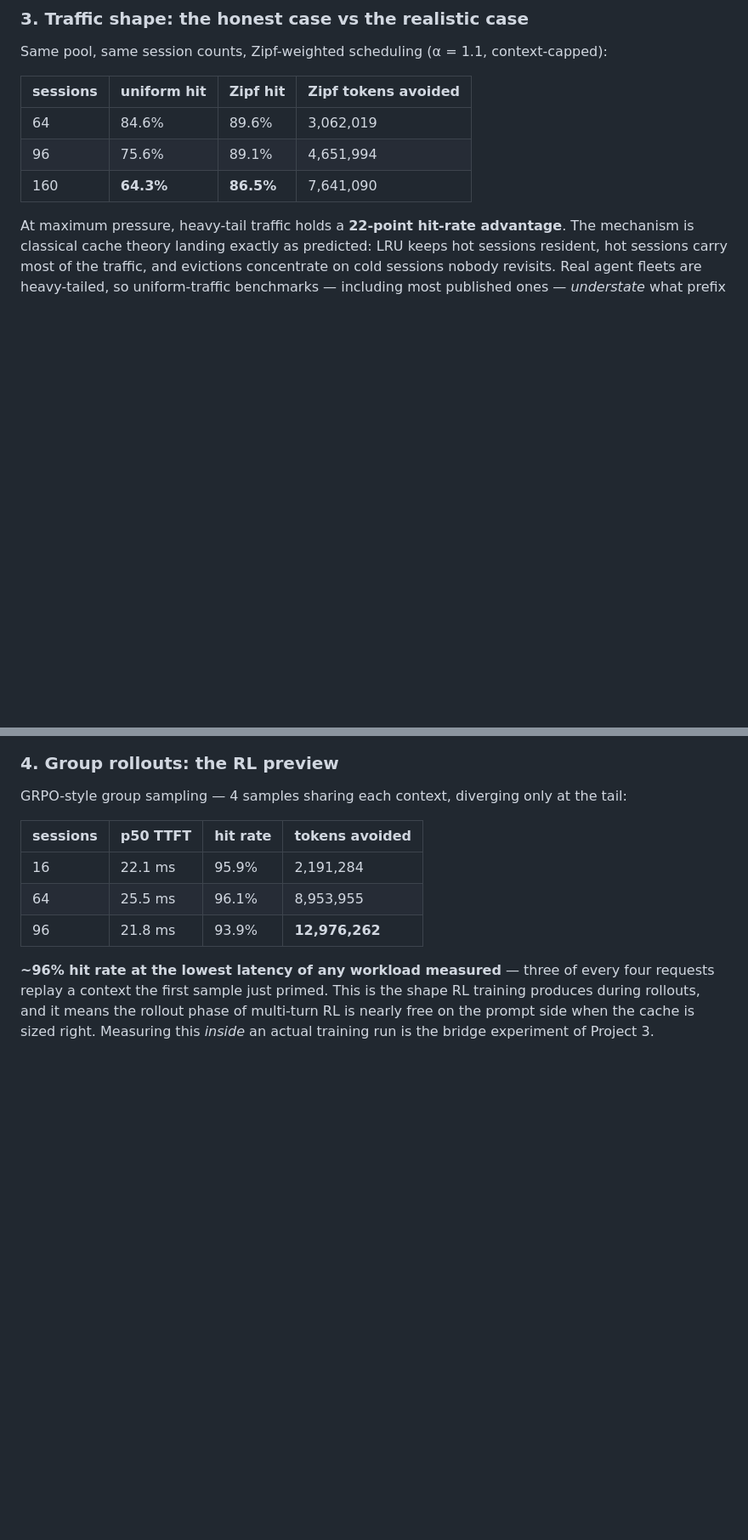
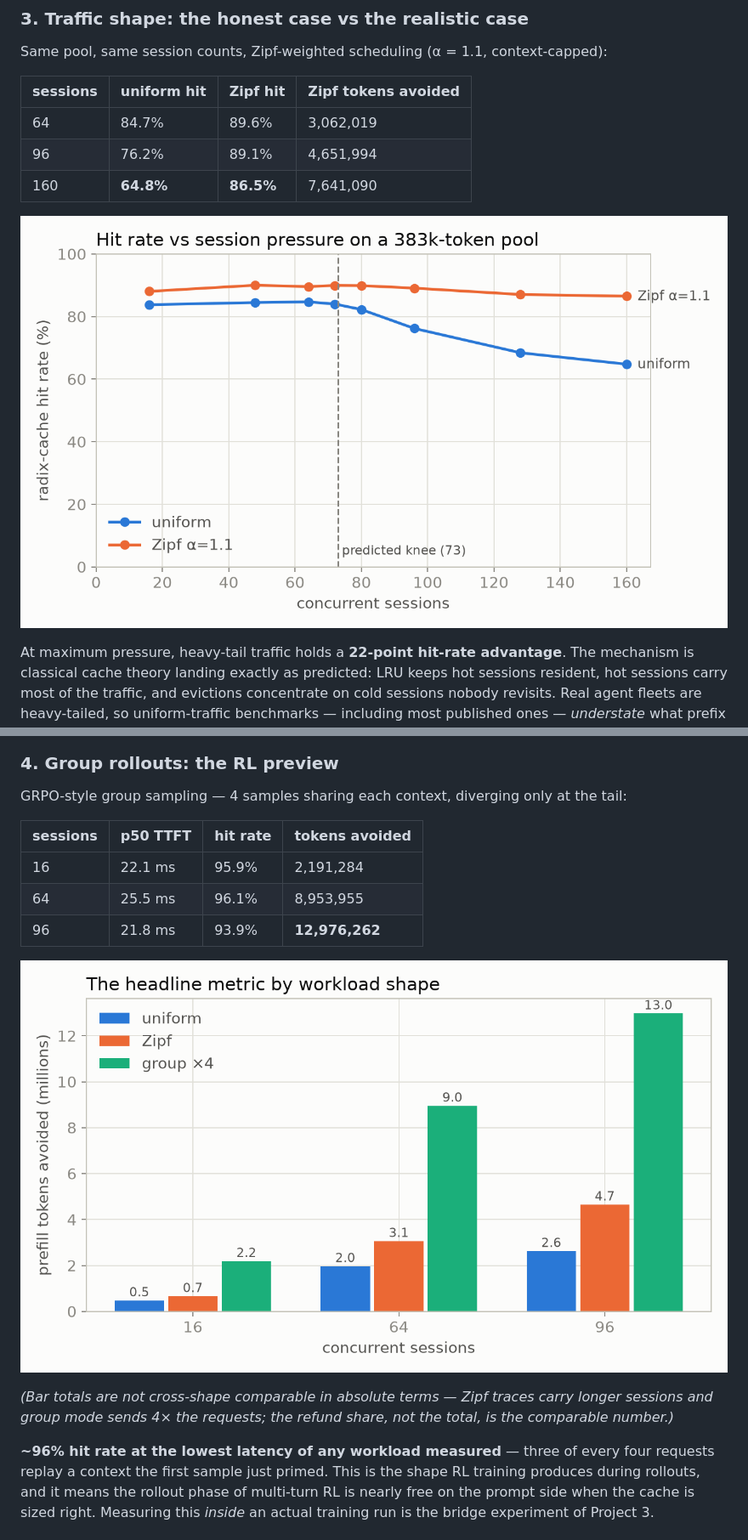
Before and after one commit to layahaasini/spark-inference-lab, a Markdown page: writeups/p1_prefix_caching_economics.md, 2 parts joined by grey strips. Shown at 85% size. Rendered like a GitHub page; pictures changed too: writeups/figs/hit_rate_vs_sessions.png (added), writeups/figs/tokens_avoided.png (added); blank space fills up the shorter version.

```diff
--- a/writeups/p1_prefix_caching_economics.md
+++ b/writeups/p1_prefix_caching_economics.md
@@ -86,9 +86,11 @@ Same pool, same session counts, Zipf-weighted scheduling (α = 1.1, context-capp
 
 | sessions | uniform hit | Zipf hit | Zipf tokens avoided |
 |---|---|---|---|
-| 64 | 84.6% | 89.6% | 3,062,019 |
-| 96 | 75.6% | 89.1% | 4,651,994 |
-| 160 | **64.3%** | **86.5%** | 7,641,090 |
+| 64 | 84.7% | 89.6% | 3,062,019 |
+| 96 | 76.2% | 89.1% | 4,651,994 |
+| 160 | **64.8%** | **86.5%** | 7,641,090 |
+
+![Hit rate vs sessions for uniform and Zipf scheduling, with the predicted knee marked](figs/hit_rate_vs_sessions.png)
 
 At maximum pressure, heavy-tail traffic holds a **22-point hit-rate advantage**. The mechanism is classical cache theory landing exactly as predicted: LRU keeps hot sessions resident, hot sessions carry most of the traffic, and evictions concentrate on cold sessions nobody revisits. Real agent fleets are heavy-tailed, so uniform-traffic benchmarks — including most published ones — *understate* what prefix caching is worth in production. (Comparison caveat: capped Zipf sessions grow longer than uniform ones, so the two curves have different attainable maxima; normalize each to its own ceiling before plotting them together.)
 
@@ -102,6 +104,10 @@ GRPO-style group sampling — 4 samples sharing each context, diverging only at
 | 64 | 25.5 ms | 96.1% | 8,953,955 |
 | 96 | 21.8 ms | 93.9% | **12,976,262** |
 
+![Prefill tokens avoided by workload shape at 16/64/96 sessions](figs/tokens_avoided.png)
+
+*(Bar totals are not cross-shape comparable in absolute terms — Zipf traces carry longer sessions and group mode sends 4× the requests; the refund share, not the total, is the comparable number.)*
+
 **~96% hit rate at the lowest latency of any workload measured** — three of every four requests replay a context the first sample just primed. This is the shape RL training produces during rollouts, and it means the rollout phase of multi-turn RL is nearly free on the prompt side when the cache is sized right. Measuring this *inside* an actual training run is the bridge experiment of Project 3.
 
 ## What this means for capacity
```
Also changed, not shown: other parts of writeups/p1_prefix_caching_economics.md (+22 -22 lines), writeups/figs/ttft_tail_first.png (added), 12 other files.
